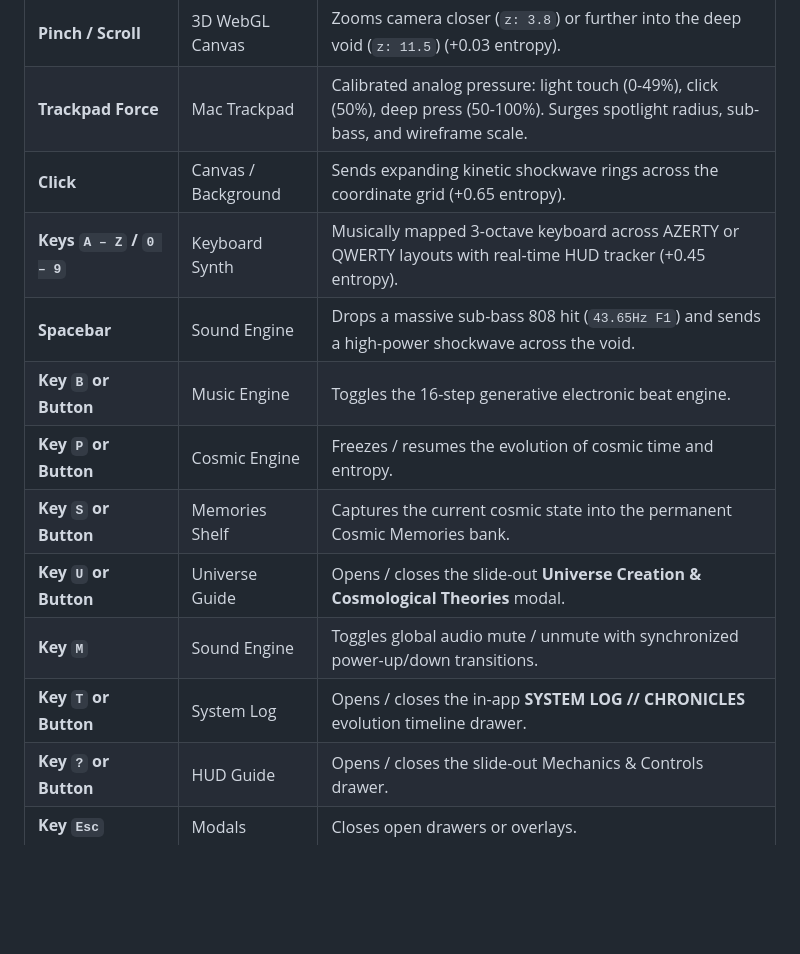
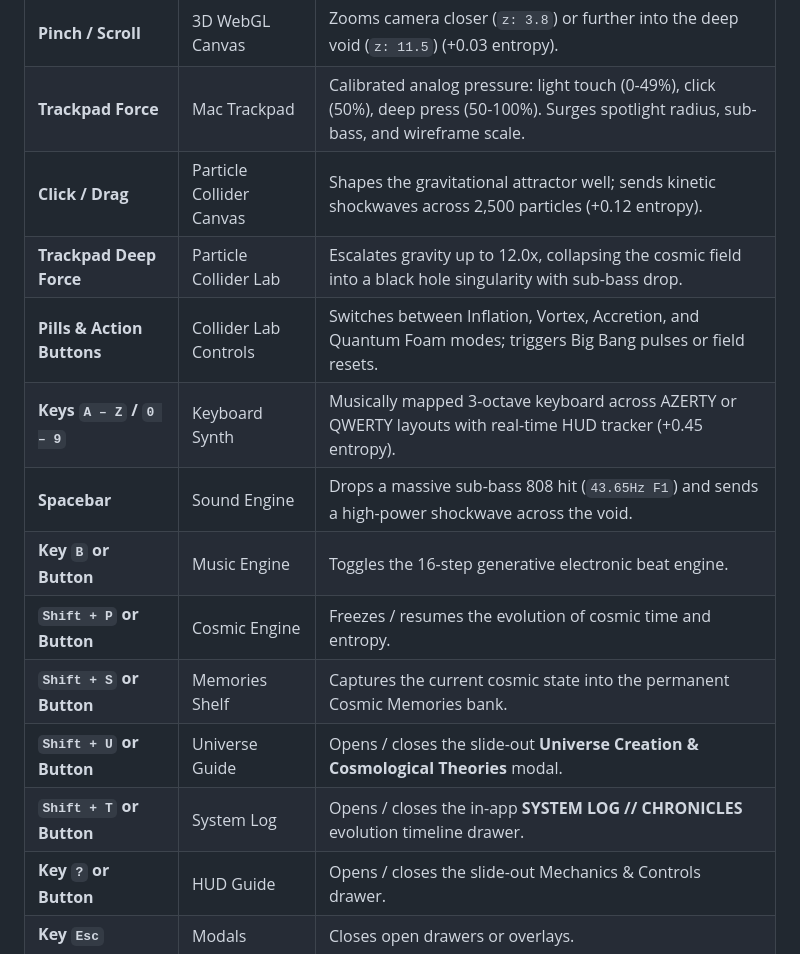
Before and after one commit to jennsolenya/jennsolenya.github.io, a Markdown page: README.md, the part around the change. GitHub-like rendering; blank space fills up the shorter version.

Commit message:
docs: document Cosmic Odyssey particle collider controls and scrollytelling voyage

```diff
--- a/README.md
+++ b/README.md
@@ -44,15 +44,16 @@ Live site: [jennsolenya.github.io](https://jennsolenya.github.io)
 | **Click & Drag / 2-Finger Swipe** | 3D WebGL Canvas | Rotates the 3D wireframe manifold freely in 3D space with fluid inertia (+0.08 entropy). |
 | **Pinch / Scroll** | 3D WebGL Canvas | Zooms camera closer (`z: 3.8`) or further into the deep void (`z: 11.5`) (+0.03 entropy). |
 | **Trackpad Force** | Mac Trackpad | Calibrated analog pressure: light touch (0-49%), click (50%), deep press (50-100%). Surges spotlight radius, sub-bass, and wireframe scale. |
-| **Click** | Canvas / Background | Sends expanding kinetic shockwave rings across the coordinate grid (+0.65 entropy). |
+| **Click / Drag** | Particle Collider Canvas | Shapes the gravitational attractor well; sends kinetic shockwaves across 2,500 particles (+0.12 entropy). |
+| **Trackpad Deep Force** | Particle Collider Lab | Escalates gravity up to 12.0x, collapsing the cosmic field into a black hole singularity with sub-bass drop. |
+| **Pills & Action Buttons** | Collider Lab Controls | Switches between Inflation, Vortex, Accretion, and Quantum Foam modes; triggers Big Bang pulses or field resets. |
 | **Keys `A – Z` / `0 – 9`** | Keyboard Synth | Musically mapped 3-octave keyboard across AZERTY or QWERTY layouts with real-time HUD tracker (+0.45 entropy). |
 | **Spacebar** | Sound Engine | Drops a massive sub-bass 808 hit (`43.65Hz F1`) and sends a high-power shockwave across the void. |
 | **Key `B` or Button** | Music Engine | Toggles the 16-step generative electronic beat engine. |
-| **Key `P` or Button** | Cosmic Engine | Freezes / resumes the evolution of cosmic time and entropy. |
-| **Key `S` or Button** | Memories Shelf | Captures the current cosmic state into the permanent Cosmic Memories bank. |
-| **Key `U` or Button** | Universe Guide | Opens / closes the slide-out **Universe Creation & Cosmological Theories** modal. |
-| **Key `M`** | Sound Engine | Toggles global audio mute / unmute with synchronized power-up/down transitions. |
-| **Key `T` or Button** | System Log | Opens / closes the in-app **SYSTEM LOG // CHRONICLES** evolution timeline drawer. |
+| **`Shift + P` or Button** | Cosmic Engine | Freezes / resumes the evolution of cosmic time and entropy. |
+| **`Shift + S` or Button** | Memories Shelf | Captures the current cosmic state into the permanent Cosmic Memories bank. |
+| **`Shift + U` or Button** | Universe Guide | Opens / closes the slide-out **Universe Creation & Cosmological Theories** modal. |
+| **`Shift + T` or Button** | System Log | Opens / closes the in-app **SYSTEM LOG // CHRONICLES** evolution timeline drawer. |
 | **Key `?` or Button** | HUD Guide | Opens / closes the slide-out Mechanics & Controls drawer. |
 | **Key `Esc`** | Modals | Closes open drawers or overlays. |
 
```
